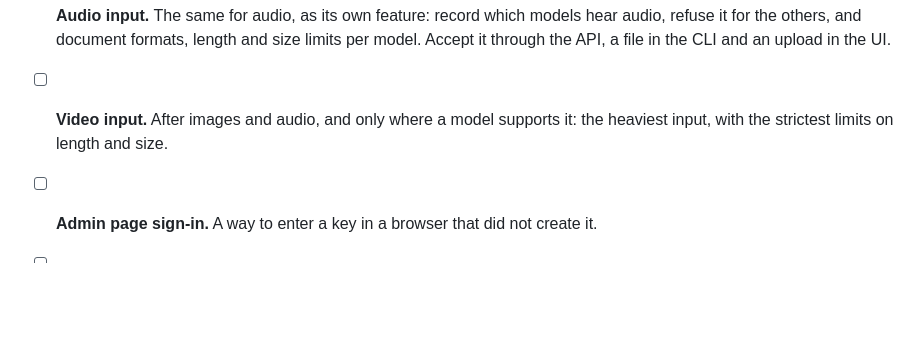
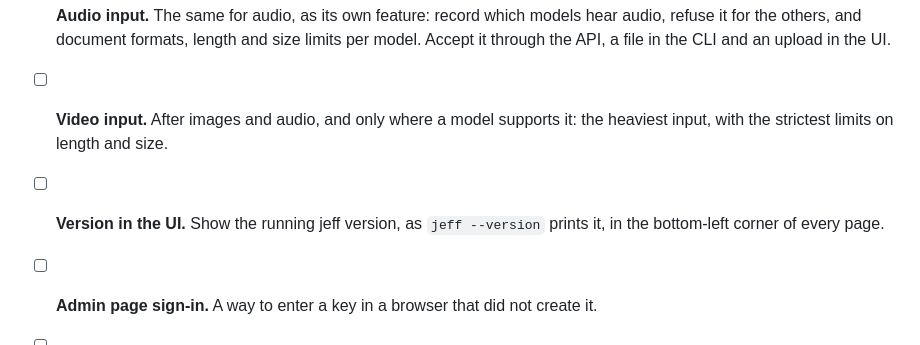
Before and after one commit to Viperwow/jeff, a Markdown page: ROADMAP.md, the part around the change. GitHub-like rendering; blank space fills up the shorter version.

Commit message:
docs(roadmap): show the jeff version in the UI (#11)

```diff
--- a/ROADMAP.md
+++ b/ROADMAP.md
@@ -48,6 +48,7 @@ Build on Jeff's existing Jev-compatible discovery and request forwarding, using
 - [ ] **Image input.** Let a classifier or a question take an image as the state, beside text. Not every model reads images: record which models do, refuse an image sent to a text-only model with a clear error instead of dropping it, and show the limits per model (formats, size, count). Accept the image the same way through the API, a file in the CLI and an upload on the Classifiers and Questions pages.
 - [ ] **Audio input.** The same for audio, as its own feature: record which models hear audio, refuse it for the others, and document formats, length and size limits per model. Accept it through the API, a file in the CLI and an upload in the UI.
 - [ ] **Video input.** After images and audio, and only where a model supports it: the heaviest input, with the strictest limits on length and size.
+- [ ] **Version in the UI.** Show the running jeff version, as `jeff --version` prints it, in the bottom-left corner of every page.
 - [ ] **Admin page sign-in.** A way to enter a key in a browser that did not create it.
 - [ ] **Recent unsaved questions.** List questions asked through Try, `jeff ask` or inline `/v1/systemone` maps but not saved, newest first, so a good question can be saved or used as a template in one click instead of typed again.
 - [ ] **Streaming mode.** Deliver each model's answers as they arrive, through the API and `jeff ask`, instead of waiting for the slowest model.
```
